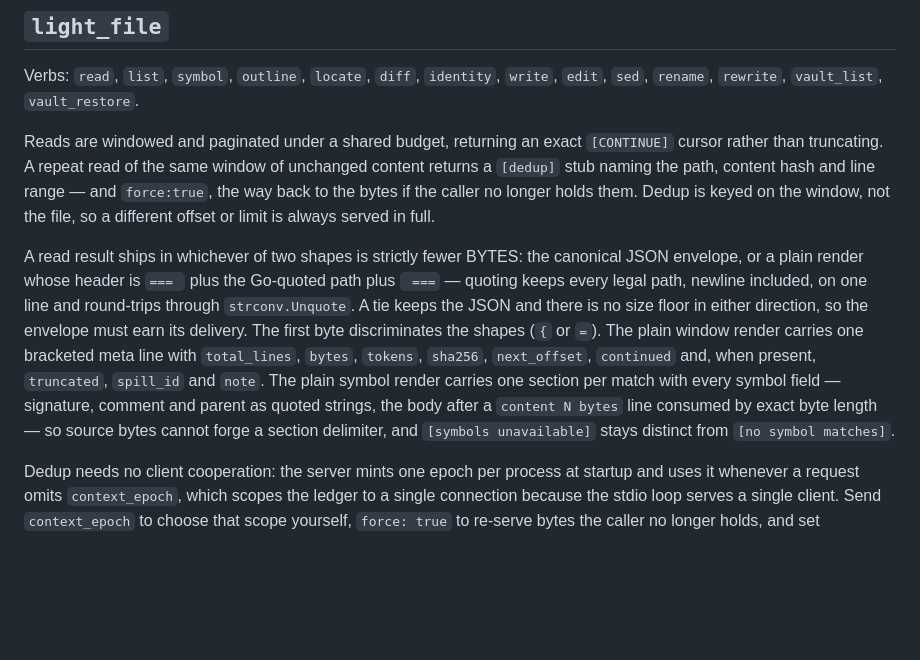
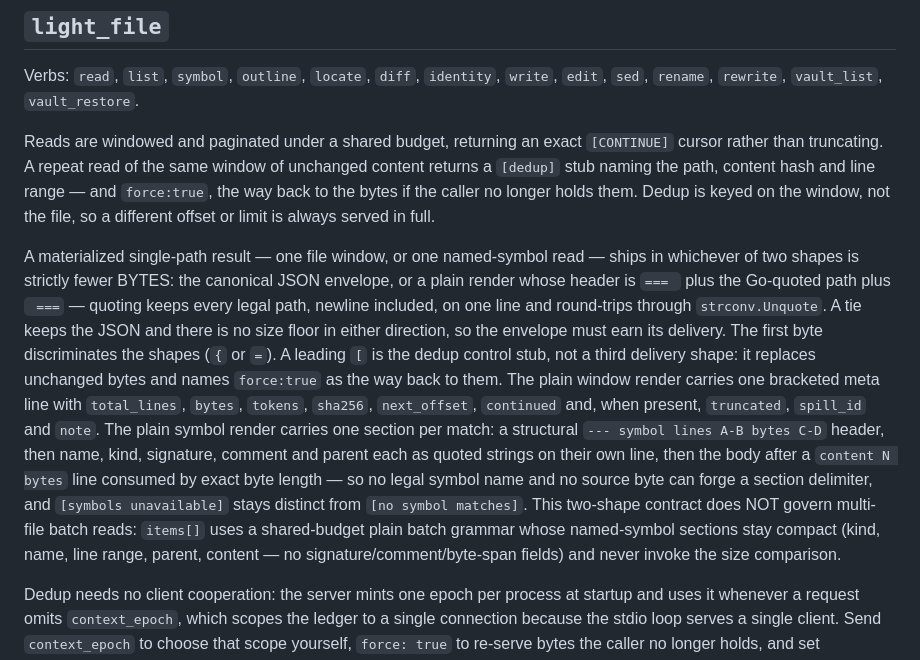
Before and after one commit to icediceice/light-tools, a Markdown page: docs/REFERENCE.md, the part around the change. Rendered like a GitHub page; blank space fills up the shorter version.

Commit message:
checkpoint: edit docs/REFERENCE.md
Light-Plan: 1543971702625669169

```diff
--- a/docs/REFERENCE.md
+++ b/docs/REFERENCE.md
@@ -36,19 +36,27 @@ line range — and `force:true`, the way back to the bytes if the caller no
 longer holds them. Dedup is keyed on the window, not the file, so a different
 offset or limit is always served in full.
 
-A read result ships in whichever of two shapes is strictly fewer BYTES: the
+A materialized single-path result — one file window, or one named-symbol
+read — ships in whichever of two shapes is strictly fewer BYTES: the
 canonical JSON envelope, or a plain render whose header is `=== ` plus the
 Go-quoted path plus ` ===` — quoting keeps every legal path, newline included,
 on one line and round-trips through `strconv.Unquote`. A tie
 keeps the JSON and there is no size floor in either direction, so the envelope
 must earn its delivery. The first byte discriminates the shapes (`{` or `=`).
+A leading `[` is the dedup control stub, not a third delivery shape: it
+replaces unchanged bytes and names `force:true` as the way back to them.
 The plain window render carries one bracketed meta line with `total_lines`,
 `bytes`, `tokens`, `sha256`, `next_offset`, `continued` and, when present,
 `truncated`, `spill_id` and `note`. The plain symbol render carries one
-section per match with every symbol field — signature, comment and parent as
-quoted strings, the body after a `content N bytes` line consumed by exact
-byte length — so source bytes cannot forge a section delimiter, and
-`[symbols unavailable]` stays distinct from `[no symbol matches]`.
+section per match: a structural `--- symbol lines A-B bytes C-D` header, then
+name, kind, signature, comment and parent each as quoted strings on their own
+line, then the body after a `content N bytes` line consumed by exact
+byte length — so no legal symbol name and no source byte can forge a section
+delimiter, and `[symbols unavailable]` stays distinct from `[no symbol
+matches]`. This two-shape contract does NOT govern multi-file batch reads:
+`items[]` uses a shared-budget plain batch grammar whose named-symbol
+sections stay compact (kind, name, line range, parent, content — no
+signature/comment/byte-span fields) and never invoke the size comparison.
 
 Dedup needs no client cooperation: the server mints one epoch per process at
 startup and uses it whenever a request omits `context_epoch`, which scopes the
```
